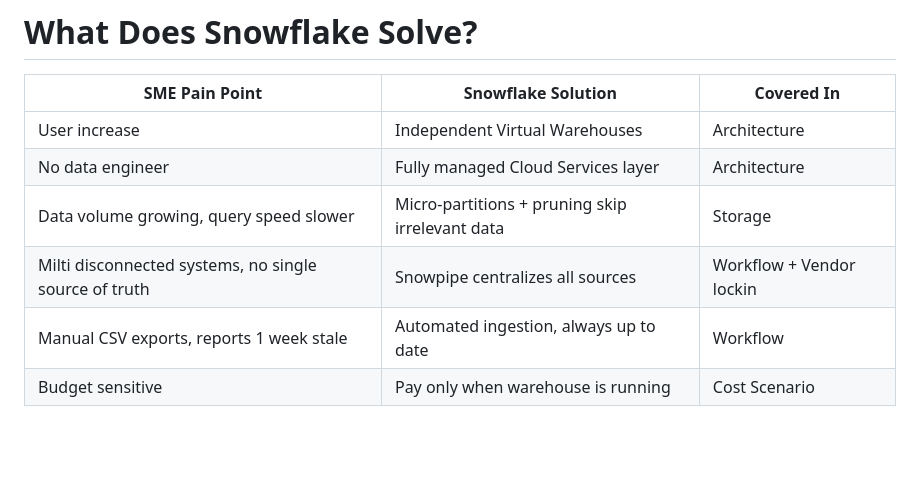
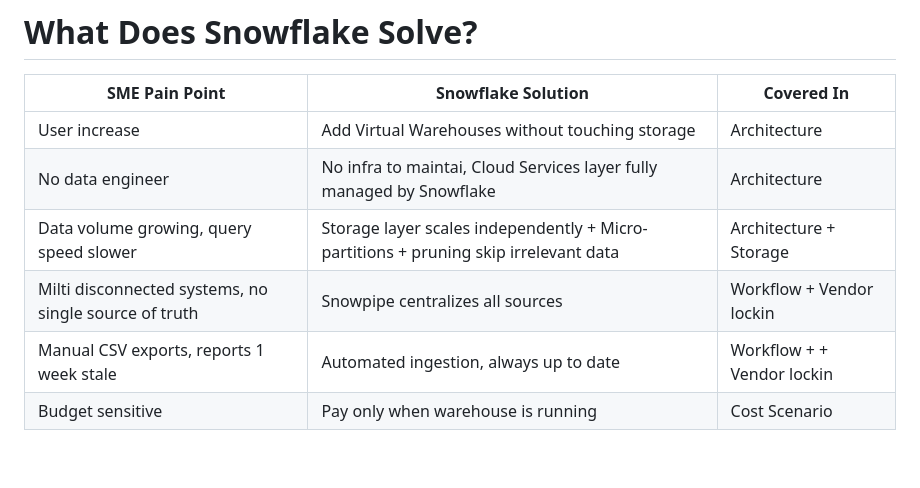
Before and after one commit to markaj-agron/IST-Workshop-Snowflake, a Markdown page: Slide/slide.md, the part around the change. Rendered like a GitHub page.

Commit message:
Updated # What Does Snowflake Solve?

```diff
--- a/Slide/slide.md
+++ b/Slide/slide.md
@@ -470,11 +470,11 @@ th { background: var(--accent); color: #0d1b2a; }
 
 | SME Pain Point | Snowflake Solution | Covered In |
 |----------------|-------------------|------------|
-| User increase| Independent Virtual Warehouses | Architecture |
-| No data engineer | Fully managed Cloud Services layer | Architecture |
-| Data volume growing, query speed slower | Micro-partitions + pruning skip irrelevant data | Storage |
+| User increase | Add Virtual Warehouses without touching storage | Architecture |
+| No data engineer | No infra to maintai, Cloud Services layer fully managed by Snowflake| Architecture |
+| Data volume growing, query speed slower | Storage layer scales independently + Micro-partitions + pruning skip irrelevant data | Architecture + Storage |
 | Milti disconnected systems, no single source of truth | Snowpipe centralizes all sources | Workflow + Vendor lockin|
-| Manual CSV exports, reports 1 week stale | Automated ingestion, always up to date | Workflow |
+| Manual CSV exports, reports 1 week stale | Automated ingestion, always up to date | Workflow + + Vendor lockin|
 | Budget sensitive | Pay only when warehouse is running | Cost Scenario |
 
 </div>
```
